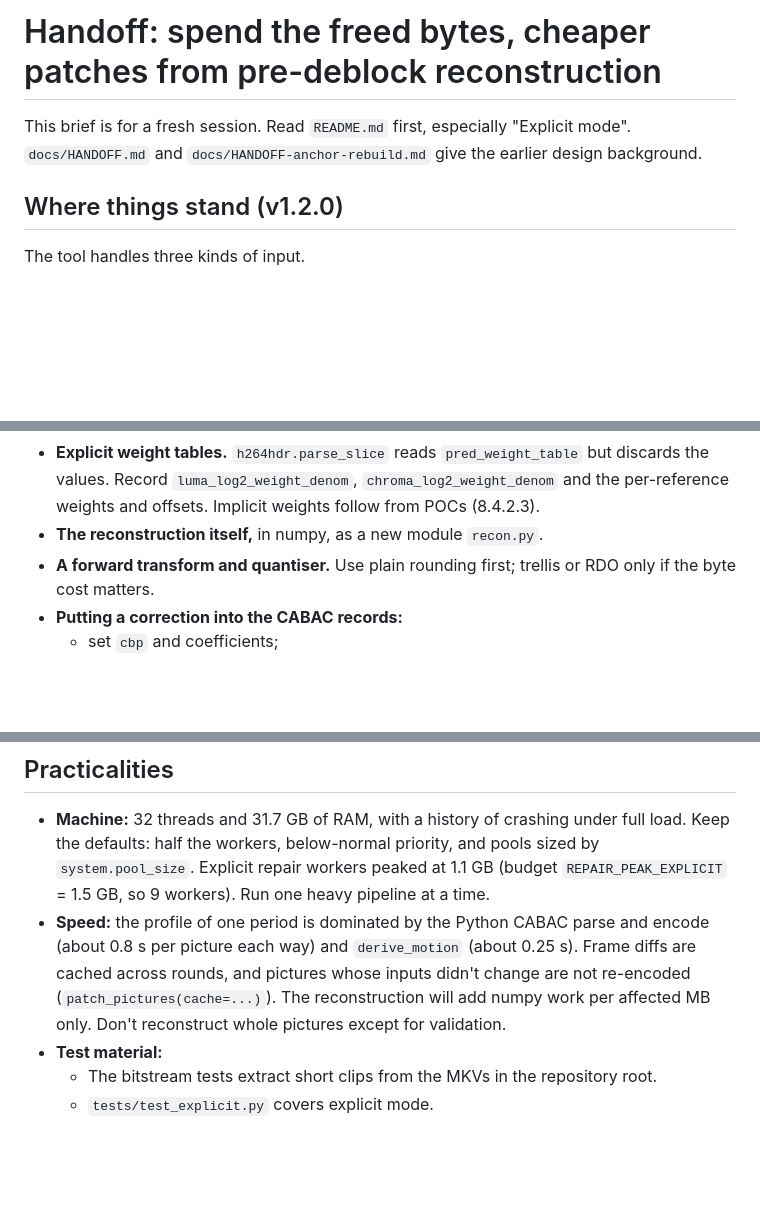
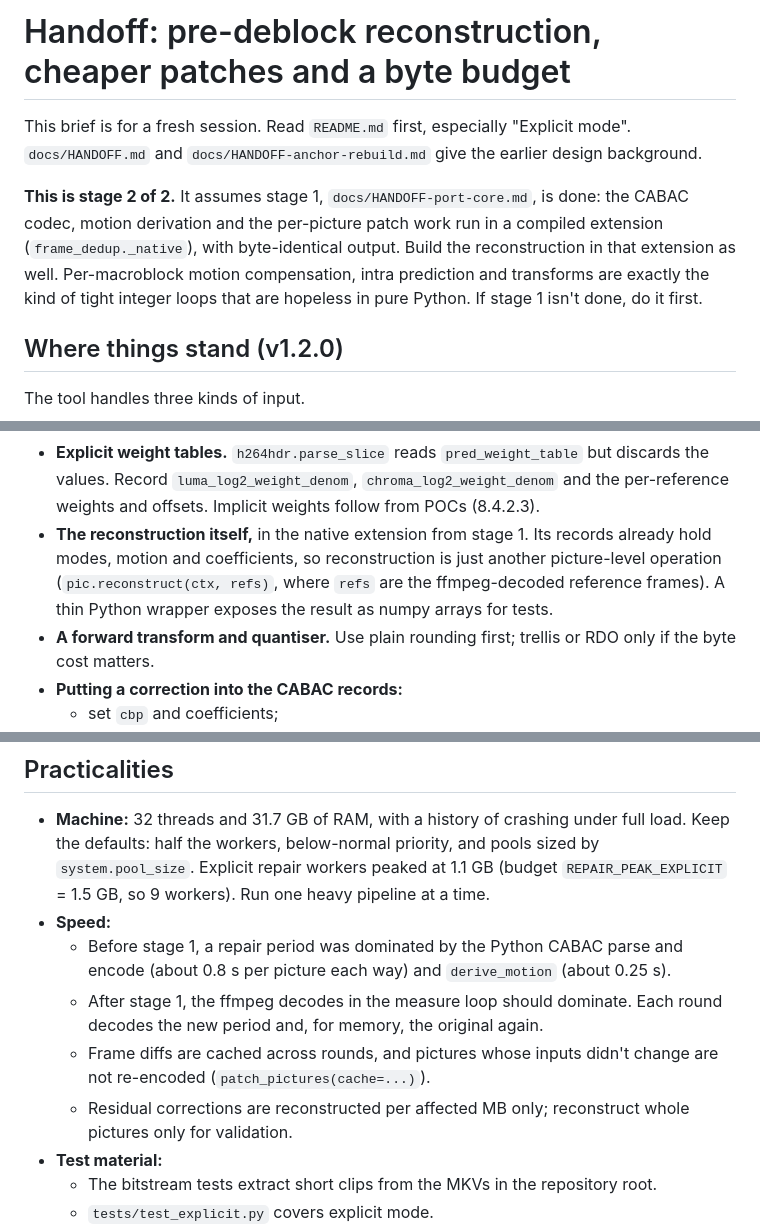
Before and after one commit to AQTKU/ak-frame-dedup, a Markdown page: docs/HANDOFF-reconstruction.md, 3 parts joined by grey strips. Drawn GitHub-style; blank space fills up the shorter version.

Commit message:
Split the next-steps handoff: port the core first, then reconstruction
Co-Authored-By: Claude Opus 5.5 <noreply@anthropic.com>

```diff
--- a/docs/HANDOFF-budget-and-reconstruction.md
+++ b/docs/HANDOFF-reconstruction.md
@@ -1,6 +1,8 @@
-# Handoff: spend the freed bytes, cheaper patches from pre-deblock reconstruction
+# Handoff: pre-deblock reconstruction, cheaper patches and a byte budget
 
 This brief is for a fresh session. Read `README.md` first, especially "Explicit mode". `docs/HANDOFF.md` and `docs/HANDOFF-anchor-rebuild.md` give the earlier design background.
+
+**This is stage 2 of 2.** It assumes stage 1, `docs/HANDOFF-port-core.md`, is done: the CABAC codec, motion derivation and the per-picture patch work run in a compiled extension (`frame_dedup._native`), with byte-identical output. Build the reconstruction in that extension as well. Per-macroblock motion compensation, intra prediction and transforms are exactly the kind of tight integer loops that are hopeless in pure Python. If stage 1 isn't done, do it first.
 
 ## Where things stand (v1.2.0)
 
@@ -80,7 +82,7 @@ Pieces already there:
 
 Pieces missing:
 - **Explicit weight tables.** `h264hdr.parse_slice` reads `pred_weight_table` but discards the values. Record `luma_log2_weight_denom`, `chroma_log2_weight_denom` and the per-reference weights and offsets. Implicit weights follow from POCs (8.4.2.3).
-- **The reconstruction itself,** in numpy, as a new module `recon.py`.
+- **The reconstruction itself,** in the native extension from stage 1. Its records already hold modes, motion and coefficients, so reconstruction is just another picture-level operation (`pic.reconstruct(ctx, refs)`, where `refs` are the ffmpeg-decoded reference frames). A thin Python wrapper exposes the result as numpy arrays for tests.
 - **A forward transform and quantiser.** Use plain rounding first; trellis or RDO only if the byte cost matters.
 - **Putting a correction into the CABAC records:**
   - set `cbp` and coefficients;
@@ -101,7 +103,11 @@ Their hard drops leave 1-8 levels around PCM patches from deblocking across PCM
 ## Practicalities
 
 - **Machine:** 32 threads and 31.7 GB of RAM, with a history of crashing under full load. Keep the defaults: half the workers, below-normal priority, and pools sized by `system.pool_size`. Explicit repair workers peaked at 1.1 GB (budget `REPAIR_PEAK_EXPLICIT` = 1.5 GB, so 9 workers). Run one heavy pipeline at a time.
-- **Speed:** the profile of one period is dominated by the Python CABAC parse and encode (about 0.8 s per picture each way) and `derive_motion` (about 0.25 s). Frame diffs are cached across rounds, and pictures whose inputs didn't change are not re-encoded (`patch_pictures(cache=...)`). The reconstruction will add numpy work per affected MB only. Don't reconstruct whole pictures except for validation.
+- **Speed:**
+  - Before stage 1, a repair period was dominated by the Python CABAC parse and encode (about 0.8 s per picture each way) and `derive_motion` (about 0.25 s).
+  - After stage 1, the ffmpeg decodes in the measure loop should dominate. Each round decodes the new period and, for memory, the original again.
+  - Frame diffs are cached across rounds, and pictures whose inputs didn't change are not re-encoded (`patch_pictures(cache=...)`).
+  - Residual corrections are reconstructed per affected MB only; reconstruct whole pictures only for validation.
 - **Test material:**
   - The bitstream tests extract short clips from the MKVs in the repository root.
   - `tests/test_explicit.py` covers explicit mode.
```
Also changed, not shown: docs/HANDOFF-port-core.md (added, +143 -0 lines).
